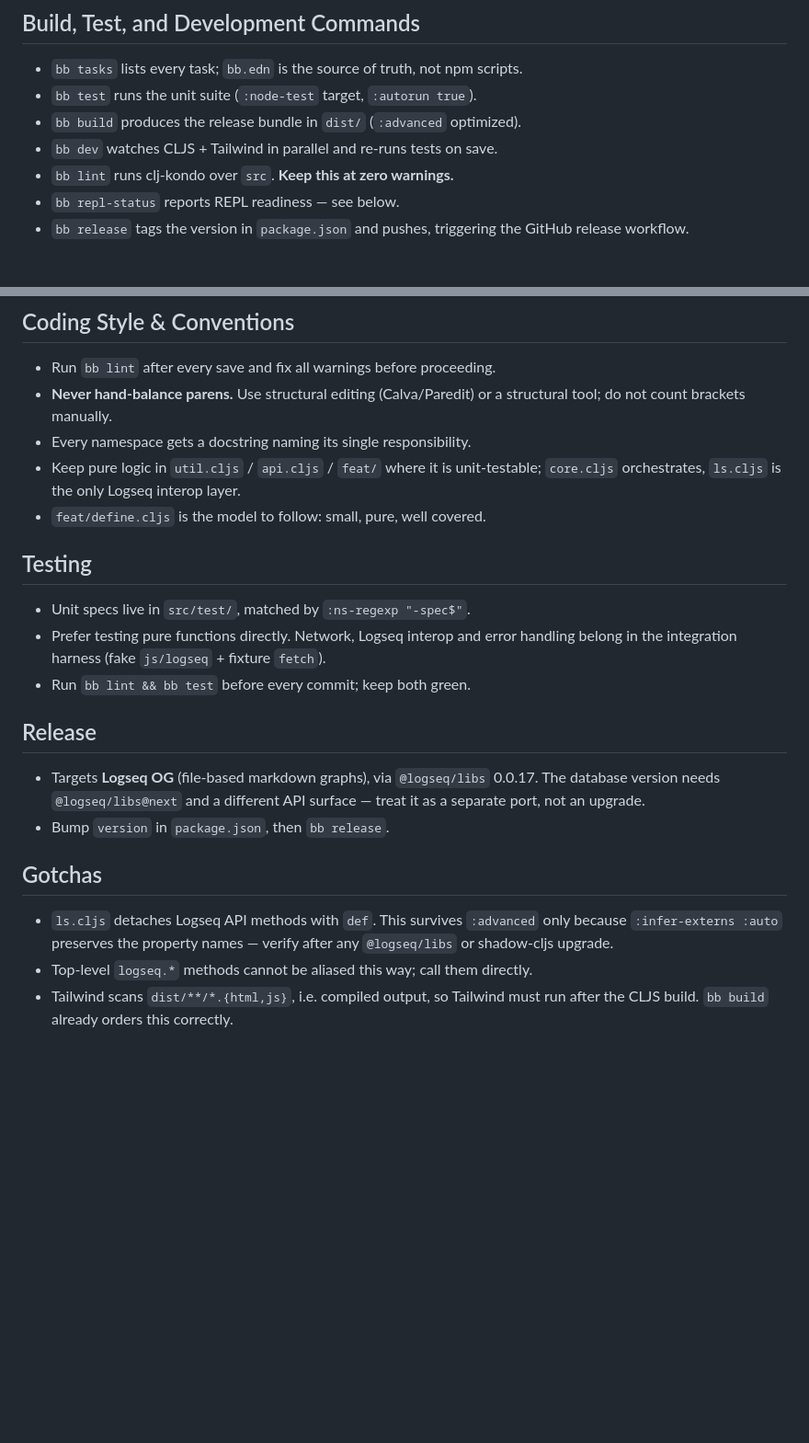
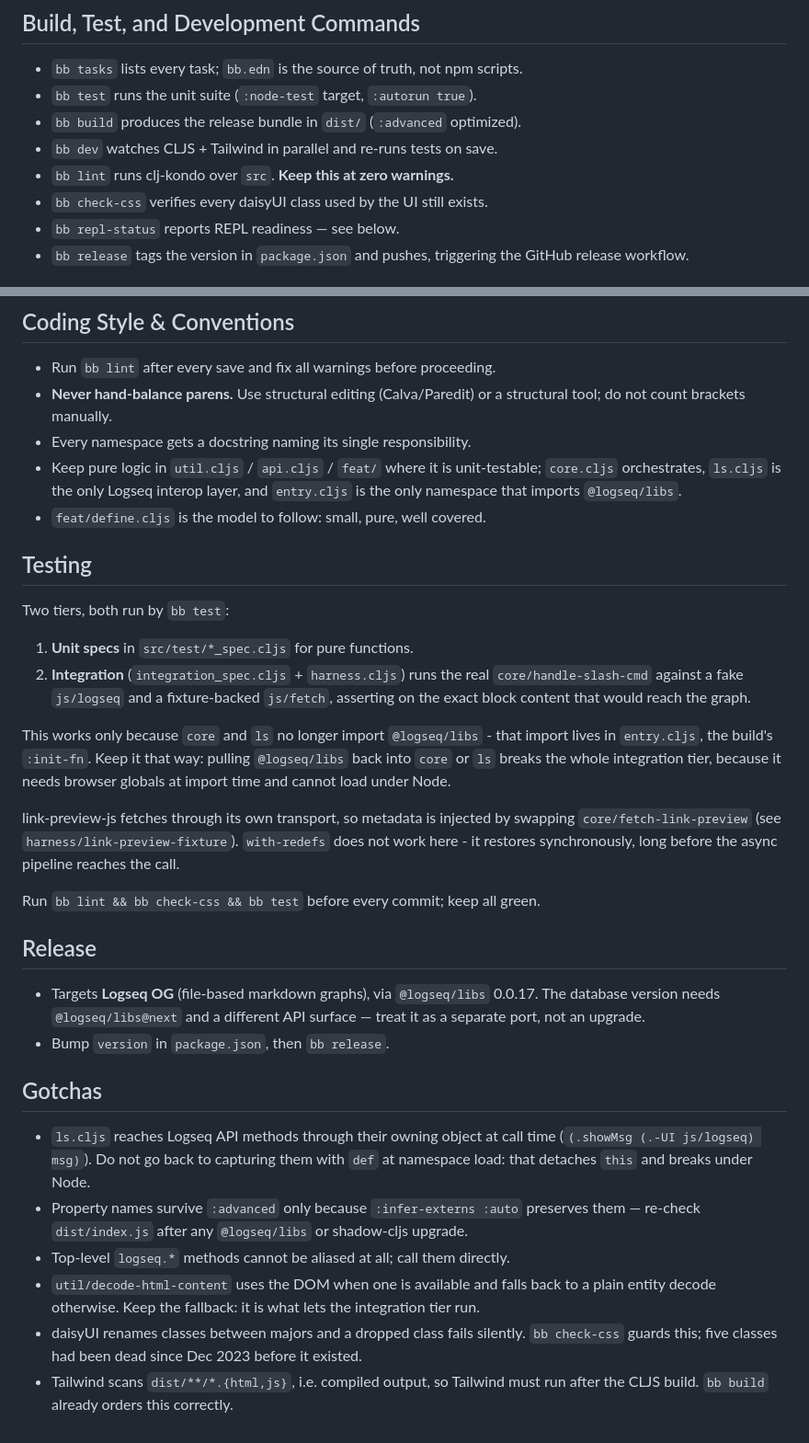
Before and after one commit to rlhk/logseq-url-plus, a Markdown page: AGENTS.md, 2 parts joined by grey strips. Shown at 92% size. Rendered like a GitHub page; blank space fills up the shorter version.

Commit message:
Document the testing tiers and the entry-namespace constraint
AGENTS.md and dev-notes.md now describe both test tiers, why @logseq/libs must
stay isolated in entry.cljs (pulling it back into core or ls breaks the whole
integration tier), why with-redefs cannot be used for the link-preview seam,
and the daisyUI class-rot guard.

Co-Authored-By: Claude Opus 5 (1M context) <noreply@anthropic.com>

```diff
--- a/AGENTS.md
+++ b/AGENTS.md
@@ -21,6 +21,7 @@ declare npm deps and the Logseq plugin manifest.
 - `bb build` produces the release bundle in `dist/` (`:advanced` optimized).
 - `bb dev` watches CLJS + Tailwind in parallel and re-runs tests on save.
 - `bb lint` runs clj-kondo over `src`. **Keep this at zero warnings.**
+- `bb check-css` verifies every daisyUI class used by the UI still exists.
 - `bb repl-status` reports REPL readiness — see below.
 - `bb release` tags the version in `package.json` and pushes, triggering the
   GitHub release workflow.
@@ -63,15 +64,30 @@ when state gets stuck.
   structural tool; do not count brackets manually.
 - Every namespace gets a docstring naming its single responsibility.
 - Keep pure logic in `util.cljs` / `api.cljs` / `feat/` where it is unit-testable;
-  `core.cljs` orchestrates, `ls.cljs` is the only Logseq interop layer.
+  `core.cljs` orchestrates, `ls.cljs` is the only Logseq interop layer, and
+  `entry.cljs` is the only namespace that imports `@logseq/libs`.
 - `feat/define.cljs` is the model to follow: small, pure, well covered.
 
 ## Testing
 
-- Unit specs live in `src/test/`, matched by `:ns-regexp "-spec$"`.
-- Prefer testing pure functions directly. Network, Logseq interop and error
-  handling belong in the integration harness (fake `js/logseq` + fixture `fetch`).
-- Run `bb lint && bb test` before every commit; keep both green.
+Two tiers, both run by `bb test`:
+
+1. **Unit specs** in `src/test/*_spec.cljs` for pure functions.
+2. **Integration** (`integration_spec.cljs` + `harness.cljs`) runs the real
+   `core/handle-slash-cmd` against a fake `js/logseq` and a fixture-backed
+   `js/fetch`, asserting on the exact block content that would reach the graph.
+
+This works only because `core` and `ls` no longer import `@logseq/libs` - that
+import lives in `entry.cljs`, the build's `:init-fn`. Keep it that way: pulling
+`@logseq/libs` back into `core` or `ls` breaks the whole integration tier,
+because it needs browser globals at import time and cannot load under Node.
+
+link-preview-js fetches through its own transport, so metadata is injected by
+swapping `core/fetch-link-preview` (see `harness/link-preview-fixture`).
+`with-redefs` does not work here - it restores synchronously, long before the
+async pipeline reaches the call.
+
+Run `bb lint && bb check-css && bb test` before every commit; keep all green.
 
 ## Release
 
@@ -82,9 +98,18 @@ when state gets stuck.
 
 ## Gotchas
 
-- `ls.cljs` detaches Logseq API methods with `def`. This survives `:advanced`
-  only because `:infer-externs :auto` preserves the property names — verify
-  after any `@logseq/libs` or shadow-cljs upgrade.
-- Top-level `logseq.*` methods cannot be aliased this way; call them directly.
+- `ls.cljs` reaches Logseq API methods through their owning object at call time
+  (`(.showMsg (.-UI js/logseq) msg)`). Do not go back to capturing them with
+  `def` at namespace load: that detaches `this` and breaks under Node.
+- Property names survive `:advanced` only because `:infer-externs :auto`
+  preserves them — re-check `dist/index.js` after any `@logseq/libs` or
+  shadow-cljs upgrade.
+- Top-level `logseq.*` methods cannot be aliased at all; call them directly.
+- `util/decode-html-content` uses the DOM when one is available and falls back
+  to a plain entity decode otherwise. Keep the fallback: it is what lets the
+  integration tier run.
+- daisyUI renames classes between majors and a dropped class fails silently.
+  `bb check-css` guards this; five classes had been dead since Dec 2023 before
+  it existed.
 - Tailwind scans `dist/**/*.{html,js}`, i.e. compiled output, so Tailwind must
   run after the CLJS build. `bb build` already orders this correctly.
```
Also changed, not shown: 1 other file.
